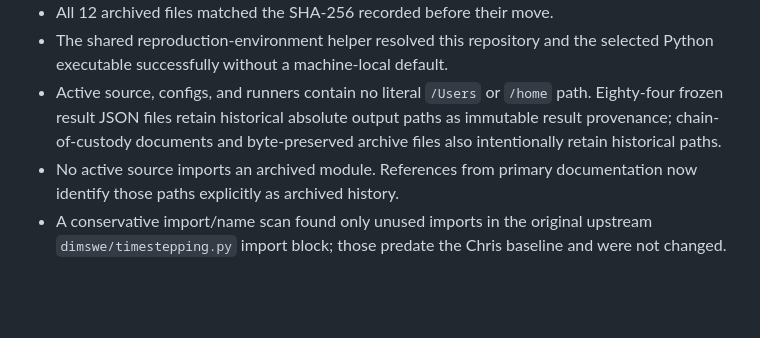
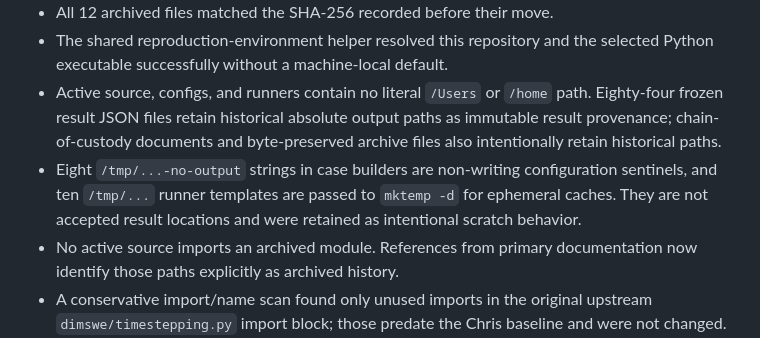
Before and after one commit to AMDIS-SNL/DIMSWE, a Markdown page: docs/provenance/SECOND_PASS_VERIFICATION.md, the part around the change. GitHub-like rendering; blank space fills up the shorter version.

```diff
--- a/docs/provenance/SECOND_PASS_VERIFICATION.md
+++ b/docs/provenance/SECOND_PASS_VERIFICATION.md
@@ -35,6 +35,10 @@ interface, equation, objective, network, optimizer setting, or configuration.
   path. Eighty-four frozen result JSON files retain historical absolute output
   paths as immutable result provenance; chain-of-custody documents and
   byte-preserved archive files also intentionally retain historical paths.
+- Eight `/tmp/...-no-output` strings in case builders are non-writing
+  configuration sentinels, and ten `/tmp/...` runner templates are passed to
+  `mktemp -d` for ephemeral caches. They are not accepted result locations and
+  were retained as intentional scratch behavior.
 - No active source imports an archived module. References from primary
   documentation now identify those paths explicitly as archived history.
 - A conservative import/name scan found only unused imports in the original
```
Also changed, not shown: REPRODUCING_RESULTS.md (+6 -0 lines), docs/provenance/SECOND_PASS_HYGIENE.md (+6 -0 lines).
